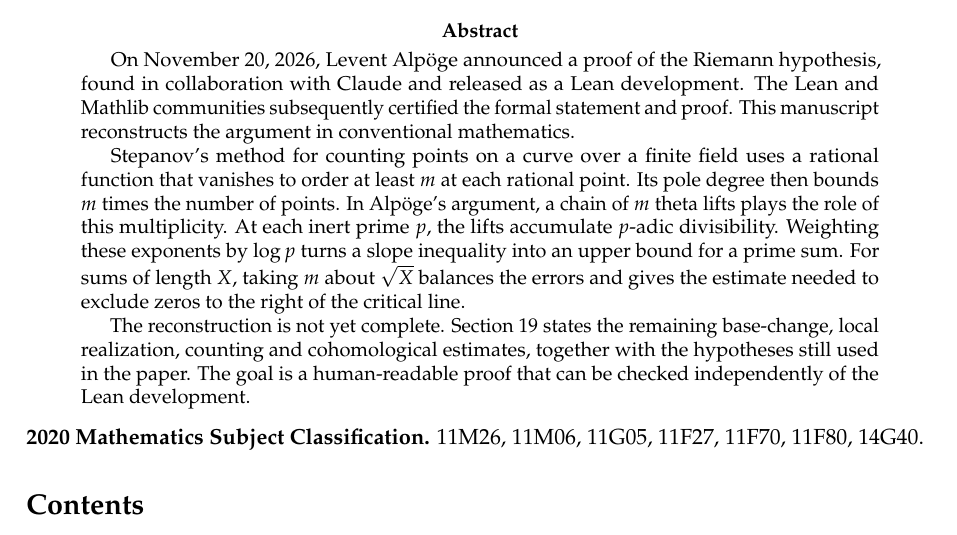
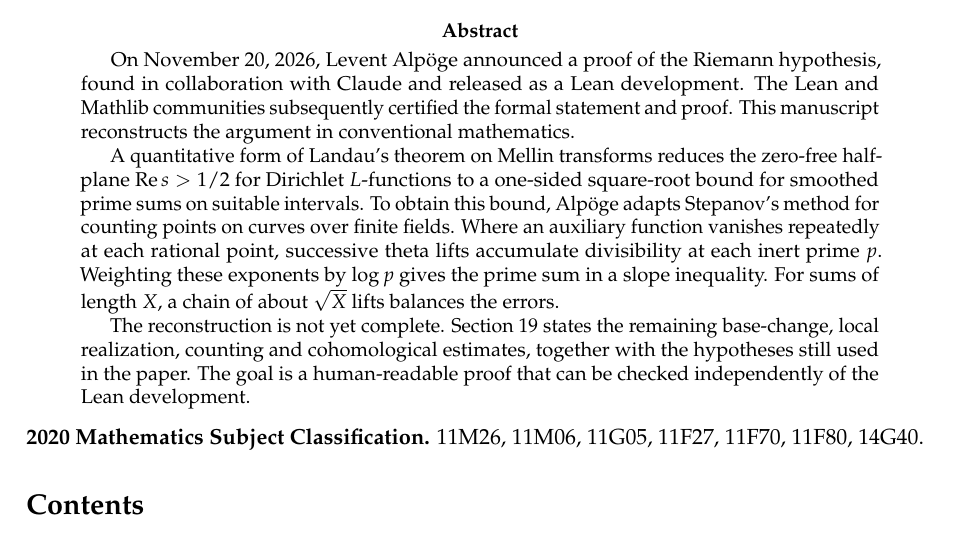
Before and after one commit to OverLordGoldDragon/RH-Alpoge-Reconstruction, a LaTeX paper (manuscript/main.tex, which reads manuscript/abstract.tex): part of page 1 of 268, cut so that both start at the same text. Compiled offline with pdfLaTeX.

Commit message:
Begin the abstract with Landau’s prime-sum criterion

```diff
--- a/manuscript/abstract.tex
+++ b/manuscript/abstract.tex
@@ -1,7 +1,7 @@
 \begin{abstract}
 On November 20, 2026, Levent Alp\"oge announced a proof of the Riemann hypothesis, found in collaboration with Claude and released as a Lean development. The Lean and Mathlib communities subsequently certified the formal statement and proof. This manuscript reconstructs the argument in conventional mathematics.
 
-Stepanov's method for counting points on a curve over a finite field uses a rational function that vanishes to order at least $m$ at each rational point. Its pole degree then bounds $m$ times the number of points. In Alp\"oge's argument, a chain of $m$ theta lifts plays the role of this multiplicity. At each inert prime $p$, the lifts accumulate $p$-adic divisibility. Weighting these exponents by $\log p$ turns a slope inequality into an upper bound for a prime sum. For sums of length $X$, taking $m$ about $\sqrt X$ balances the errors and gives the estimate needed to exclude zeros to the right of the critical line.
+A quantitative form of Landau's theorem on Mellin transforms reduces the zero-free half-plane $\operatorname{Re}s>1/2$ for Dirichlet $L$-functions to a one-sided square-root bound for smoothed prime sums on suitable intervals. To obtain this bound, Alp\"oge adapts Stepanov's method for counting points on curves over finite fields. Where an auxiliary function vanishes repeatedly at each rational point, successive theta lifts accumulate divisibility at each inert prime $p$. Weighting these exponents by $\log p$ gives the prime sum in a slope inequality. For sums of length $X$, a chain of about $\sqrt X$ lifts balances the errors.
 
 The reconstruction is not yet complete. Section~\ref{sec:frontier} states the remaining base-change, local realization, counting and cohomological estimates, together with the hypotheses still used in the paper. The goal is a human-readable proof that can be checked independently of the Lean development.
 \end{abstract}
```
Also changed, not shown: manuscript/main.pdf.
